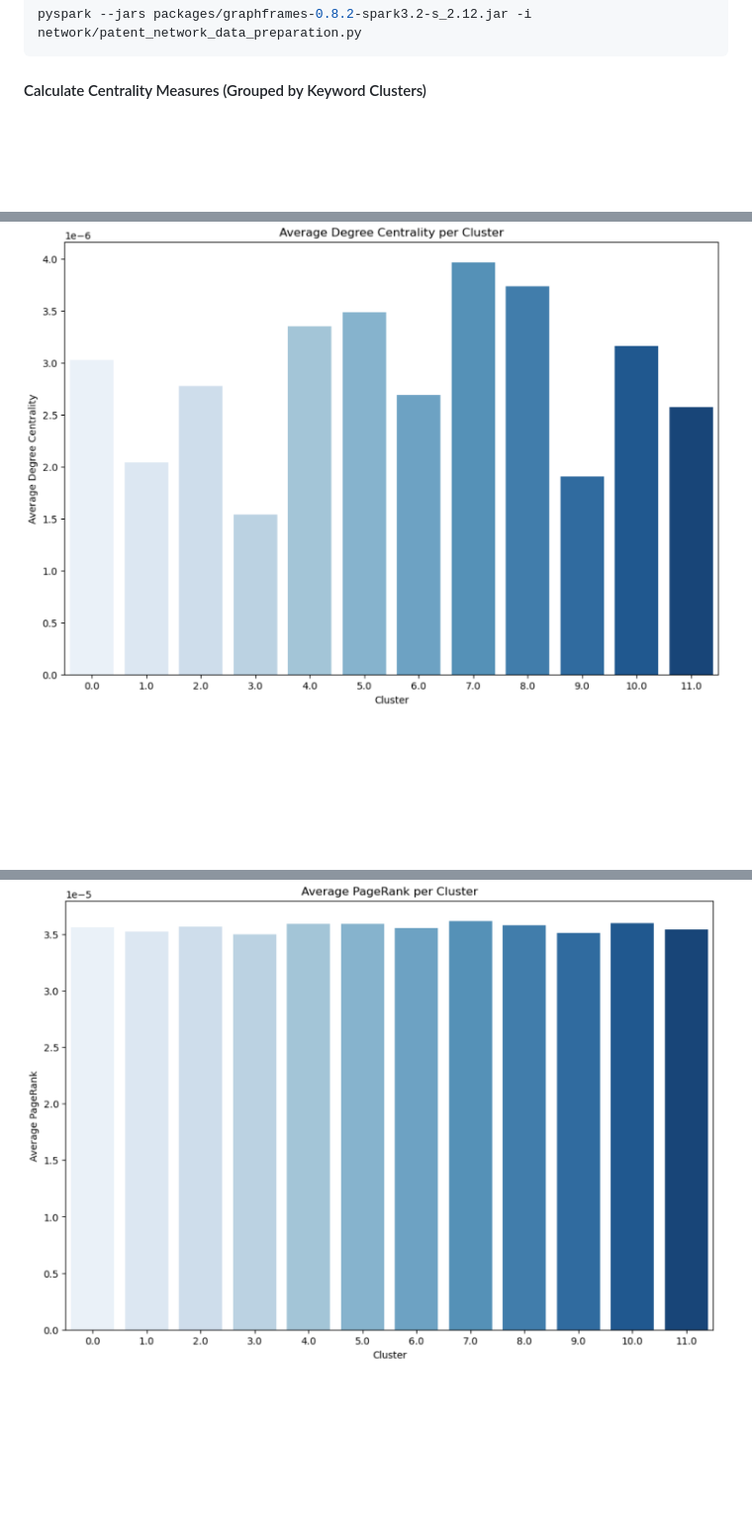
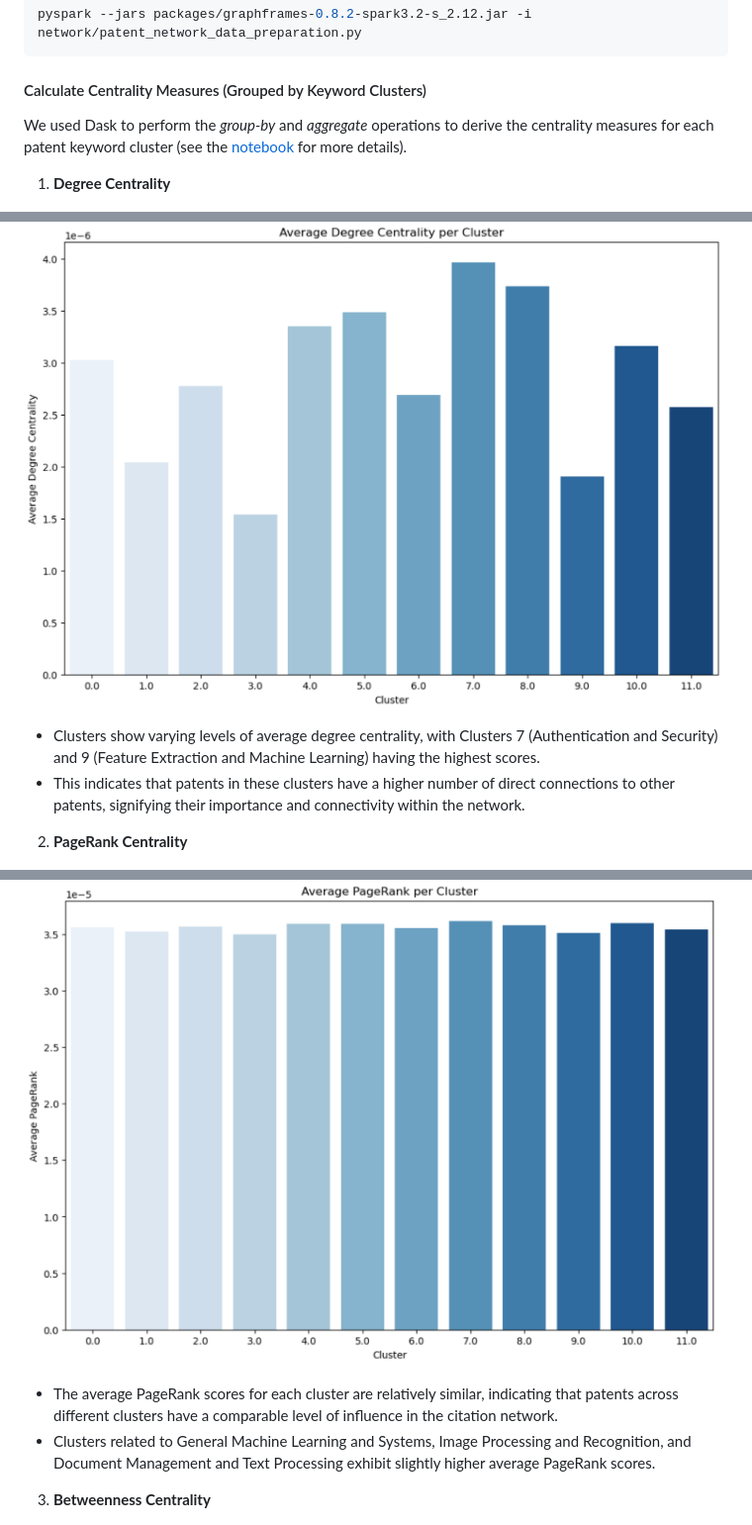
Before and after one commit to fabrice401/final-project-les-deux-mousquetaires, a Markdown page: README.md, 3 parts joined by grey strips. Shown: that part at 99% size. Rendered like a GitHub page; blank space fills up the shorter version.

````diff
--- a/README.md
+++ b/README.md
@@ -257,9 +257,19 @@ pyspark --jars packages/graphframes-0.8.2-spark3.2-s_2.12.jar -i network/patent_
 ```
 
 #### Calculate Centrality Measures (Grouped by Keyword Clusters)
+We used Dask to perform the *group-by* and *aggregate* operations to derive the centrality measures for each patent keyword cluster (see the [notebook](NLP_clustering/network_features_by_cluster.ipynb) for more details).
+1. **Degree Centrality**
 
 ![](NLP_clustering/centrality_cluster.png)
+   - Clusters show varying levels of average degree centrality, with Clusters 7 (Authentication and Security) and 9 (Feature Extraction and Machine Learning) having the highest scores.
+   - This indicates that patents in these clusters have a higher number of direct connections to other patents, signifying their importance and connectivity within the network.
+
+2. **PageRank Centrality**
 
 ![](NLP_clustering/pagerank_cluster.png)
+   - The average PageRank scores for each cluster are relatively similar, indicating that patents across different clusters have a comparable level of influence in the citation network.
+   - Clusters related to General Machine Learning and Systems, Image Processing and Recognition, and Document Management and Text Processing exhibit slightly higher average PageRank scores.
+
+3. **Betweenness Centrality**
 
 ![](NLP_clustering/betweenness_cluster.png)
````
Also changed, not shown: other parts of README.md (+28 -5 lines).
